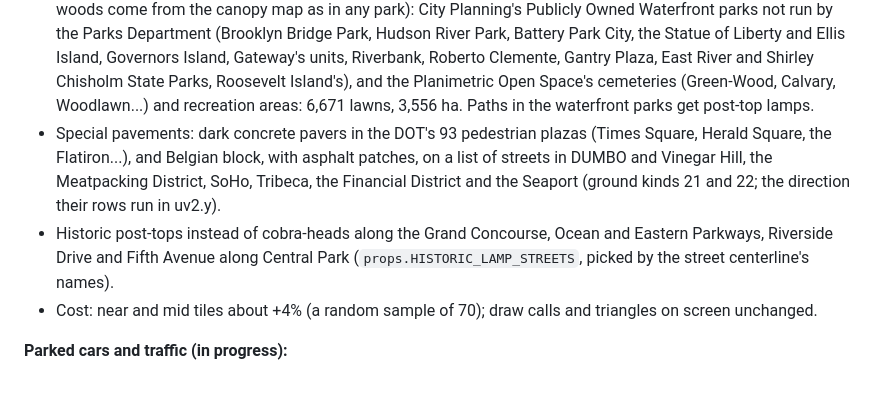
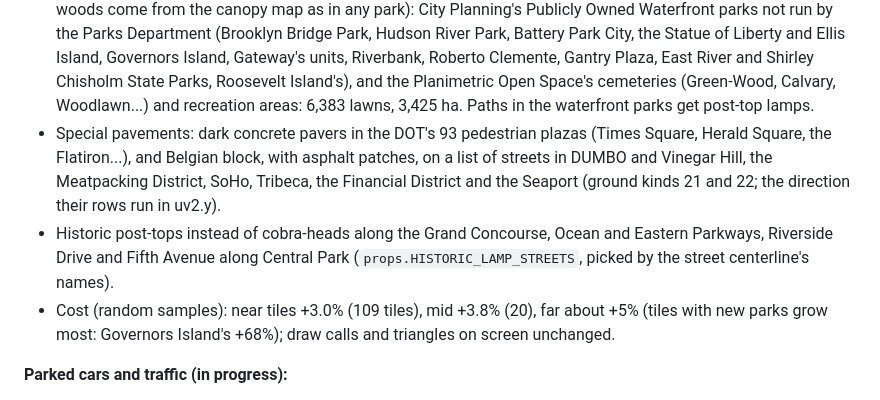
Before and after one commit to gmmeyer/nycheroes, a Markdown page: docs/ROADMAP.md, the part around the change. GitHub-like rendering.

Commit message:
Ground details: final lawn count and size cost in the roadmap
Co-Authored-By: Claude Opus 5.5 <noreply@anthropic.com>

```diff
--- a/docs/ROADMAP.md
+++ b/docs/ROADMAP.md
@@ -434,7 +434,7 @@ In order:
   Gateway's units, Riverbank, Roberto Clemente, Gantry Plaza, East River
   and Shirley Chisholm State Parks, Roosevelt Island's), and the
   Planimetric Open Space's cemeteries (Green-Wood, Calvary, Woodlawn...)
-  and recreation areas: 6,671 lawns, 3,556 ha. Paths in the waterfront
+  and recreation areas: 6,383 lawns, 3,425 ha. Paths in the waterfront
   parks get post-top lamps.
 - Special pavements: dark concrete pavers in the DOT's 93 pedestrian
   plazas (Times Square, Herald Square, the Flatiron...), and Belgian block,
@@ -445,8 +445,9 @@ In order:
   Ocean and Eastern Parkways, Riverside Drive and Fifth Avenue along
   Central Park (`props.HISTORIC_LAMP_STREETS`, picked by the street
   centerline's names).
-- Cost: near and mid tiles about +4% (a random sample of 70); draw calls
-  and triangles on screen unchanged.
+- Cost (random samples): near tiles +3.0% (109 tiles), mid +3.8% (20),
+  far about +5% (tiles with new parks grow most: Governors Island's
+  +68%); draw calls and triangles on screen unchanged.
 
 **Parked cars and traffic (in progress):**
 - Data (`tools/citygen/traffic.py`, from the street centerlines): driving
```
